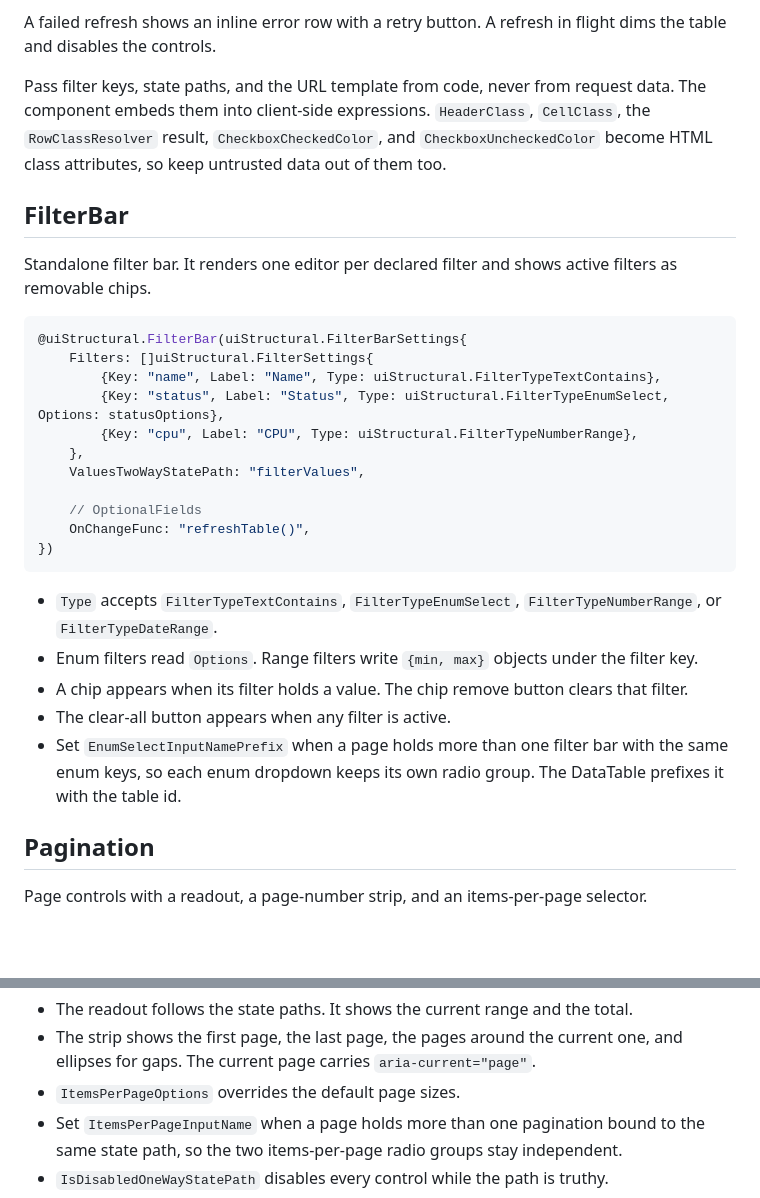
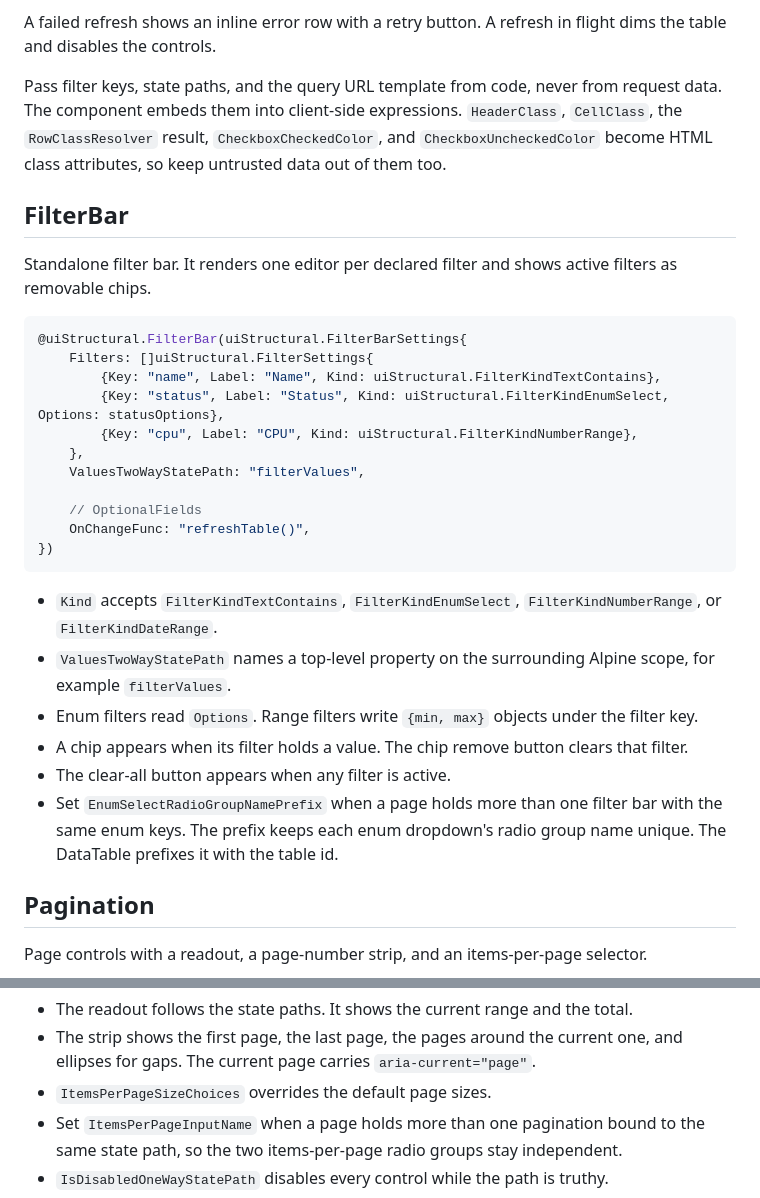
Before and after one commit to goinfinite/ui, a Markdown page: src/structural/README.md, 2 parts joined by grey strips. Drawn GitHub-style; blank space fills up the shorter version.

````diff
--- a/src/structural/README.md
+++ b/src/structural/README.md
@@ -53,7 +52,7 @@ Client state lives in the component root: `pageNumber`, `itemsPerPage`, `sortKey
 
 A failed refresh shows an inline error row with a retry button. A refresh in flight dims the table and disables the controls.
 
-Pass filter keys, state paths, and the URL template from code, never from request data. The component embeds them into client-side expressions. `HeaderClass`, `CellClass`, the `RowClassResolver` result, `CheckboxCheckedColor`, and `CheckboxUncheckedColor` become HTML class attributes, so keep untrusted data out of them too.
+Pass filter keys, state paths, and the query URL template from code, never from request data. The component embeds them into client-side expressions. `HeaderClass`, `CellClass`, the `RowClassResolver` result, `CheckboxCheckedColor`, and `CheckboxUncheckedColor` become HTML class attributes, so keep untrusted data out of them too.
 
 ## FilterBar
 
@@ -62,9 +61,9 @@ Standalone filter bar. It renders one editor per declared filter and shows activ
 ```go
 @uiStructural.FilterBar(uiStructural.FilterBarSettings{
     Filters: []uiStructural.FilterSettings{
-        {Key: "name", Label: "Name", Type: uiStructural.FilterTypeTextContains},
-        {Key: "status", Label: "Status", Type: uiStructural.FilterTypeEnumSelect, Options: statusOptions},
-        {Key: "cpu", Label: "CPU", Type: uiStructural.FilterTypeNumberRange},
+        {Key: "name", Label: "Name", Kind: uiStructural.FilterKindTextContains},
+        {Key: "status", Label: "Status", Kind: uiStructural.FilterKindEnumSelect, Options: statusOptions},
+        {Key: "cpu", Label: "CPU", Kind: uiStructural.FilterKindNumberRange},
     },
     ValuesTwoWayStatePath: "filterValues",
 
@@ -73,11 +72,12 @@ Standalone filter bar. It renders one editor per declared filter and shows activ
 })
 ```
 
-- `Type` accepts `FilterTypeTextContains`, `FilterTypeEnumSelect`, `FilterTypeNumberRange`, or `FilterTypeDateRange`.
+- `Kind` accepts `FilterKindTextContains`, `FilterKindEnumSelect`, `FilterKindNumberRange`, or `FilterKindDateRange`.
+- `ValuesTwoWayStatePath` names a top-level property on the surrounding Alpine scope, for example `filterValues`.
 - Enum filters read `Options`. Range filters write `{min, max}` objects under the filter key.
 - A chip appears when its filter holds a value. The chip remove button clears that filter.
 - The clear-all button appears when any filter is active.
-- Set `EnumSelectInputNamePrefix` when a page holds more than one filter bar with the same enum keys, so each enum dropdown keeps its own radio group. The DataTable prefixes it with the table id.
+- Set `EnumSelectRadioGroupNamePrefix` when a page holds more than one filter bar with the same enum keys. The prefix keeps each enum dropdown's radio group name unique. The DataTable prefixes it with the table id.
 
 ## Pagination
 
@@ -97,7 +97,7 @@ Page controls with a readout, a page-number strip, and an items-per-page selecto
 
 - The readout follows the state paths. It shows the current range and the total.
 - The strip shows the first page, the last page, the pages around the current one, and ellipses for gaps. The current page carries `aria-current="page"`.
-- `ItemsPerPageOptions` overrides the default page sizes.
+- `ItemsPerPageSizeChoices` overrides the default page sizes.
 - Set `ItemsPerPageInputName` when a page holds more than one pagination bound to the same state path, so the two items-per-page radio groups stay independent.
 - `IsDisabledOneWayStatePath` disables every control while the path is truthy.
 - `AriaLabel` names the navigation landmark. Set a distinct label when a page holds more than one pagination.
````
Also changed, not shown: other parts of src/structural/README.md (+6 -7 lines), docs/FEATURE-MAP.md (+2 -2 lines), src/structural/.context.md (+3 -4 lines).
